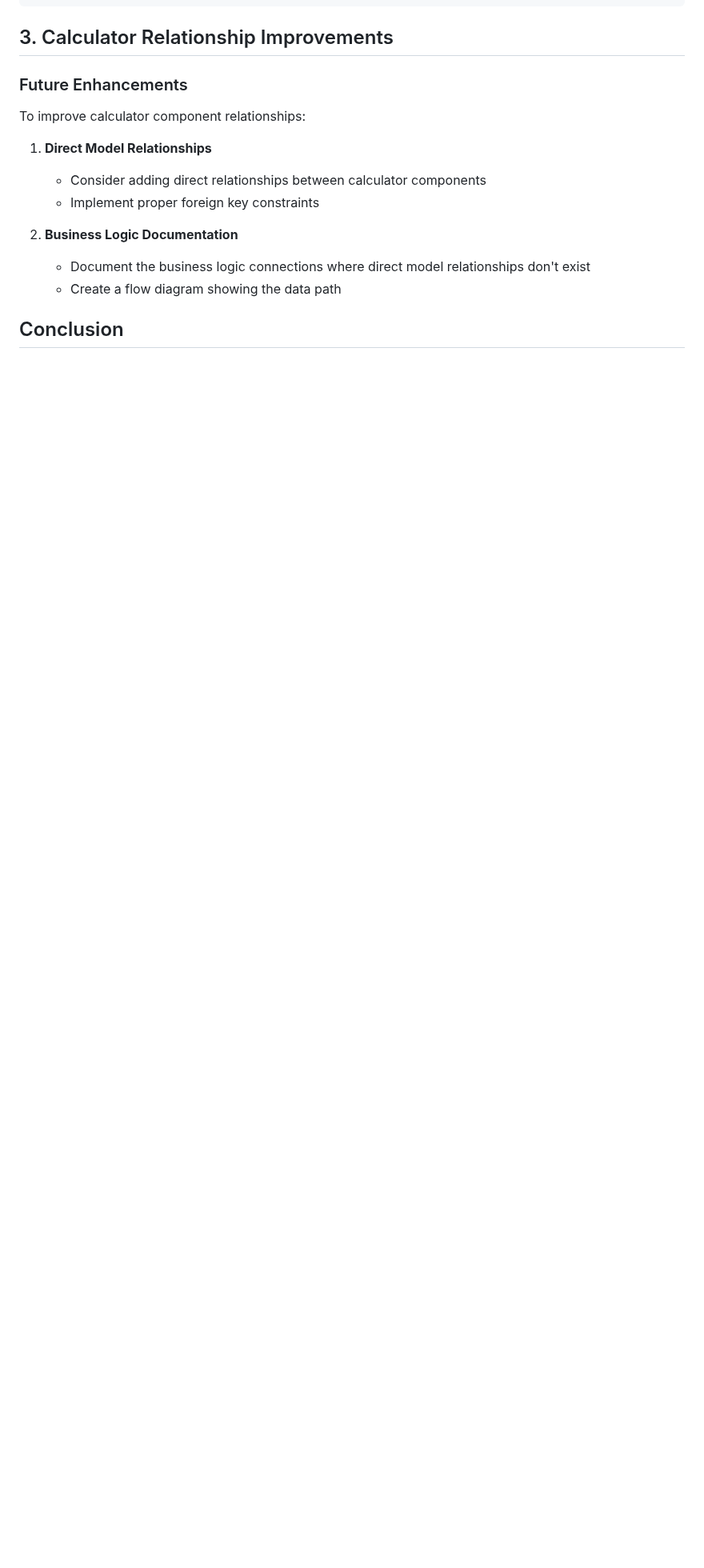
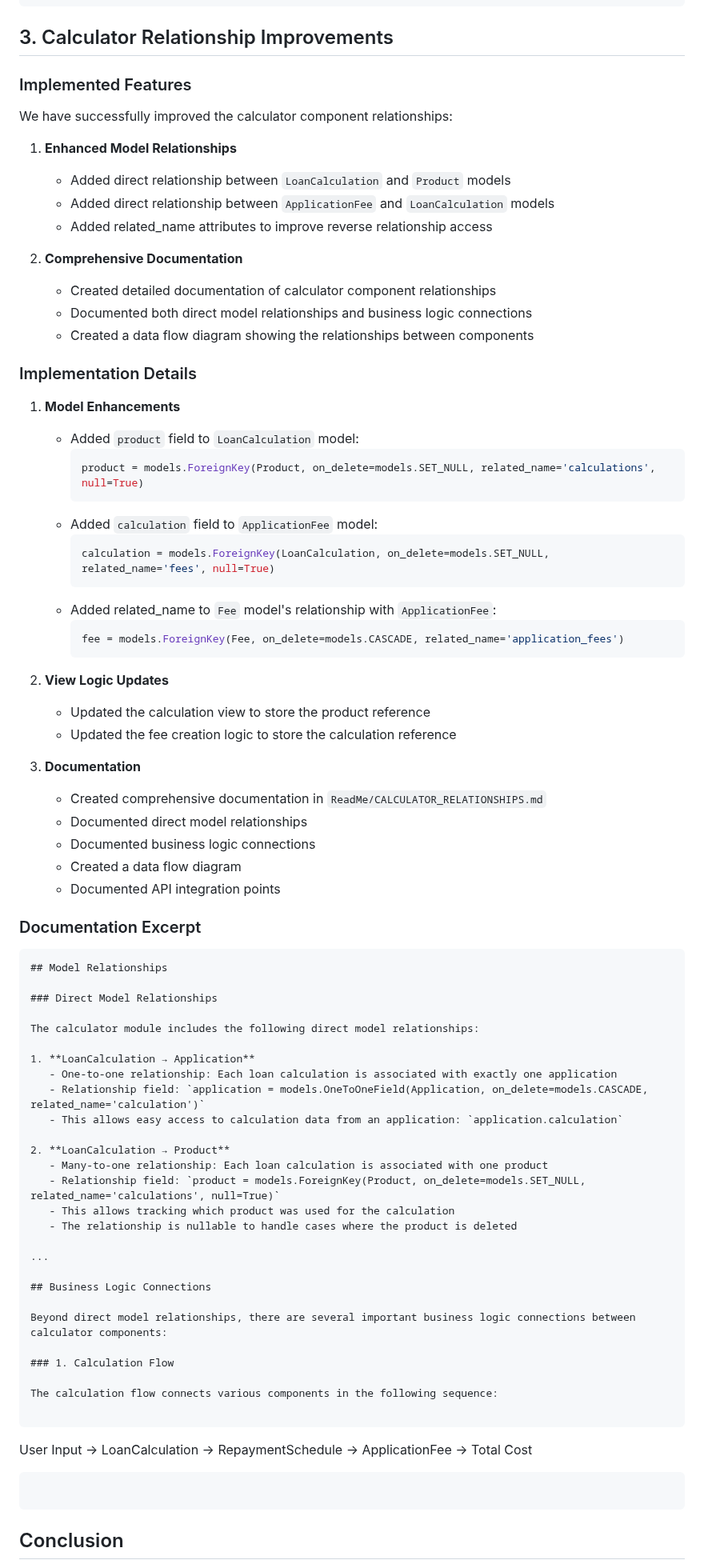
Before and after one commit to MikeHongyuanFan/LoanManagementAPI, a Markdown page: ReadMe/API_Relationship_Implementation_Update.md, the part around one of its changes. Shown at 80% size. Drawn GitHub-style; blank space fills up the shorter version.

Commit message:
Update API Relationship Implementation documentation with calculator relationship improvements

````diff
--- a/ReadMe/API_Relationship_Implementation_Update.md
+++ b/ReadMe/API_Relationship_Implementation_Update.md
@@ -132,17 +132,81 @@ path('relationships/<int:pk>/remove/', views.DocumentRelationshipViewSet.as_view
 
 ## 3. Calculator Relationship Improvements
 
-### Future Enhancements
+### Implemented Features
 
-To improve calculator component relationships:
+We have successfully improved the calculator component relationships:
 
-1. **Direct Model Relationships**
-   - Consider adding direct relationships between calculator components
-   - Implement proper foreign key constraints
+1. **Enhanced Model Relationships**
+   - Added direct relationship between `LoanCalculation` and `Product` models
+   - Added direct relationship between `ApplicationFee` and `LoanCalculation` models
+   - Added related_name attributes to improve reverse relationship access
 
-2. **Business Logic Documentation**
-   - Document the business logic connections where direct model relationships don't exist
-   - Create a flow diagram showing the data path
+2. **Comprehensive Documentation**
+   - Created detailed documentation of calculator component relationships
+   - Documented both direct model relationships and business logic connections
+   - Created a data flow diagram showing the relationships between components
+
+### Implementation Details
+
+1. **Model Enhancements**
+   - Added `product` field to `LoanCalculation` model:
+     ```python
+     product = models.ForeignKey(Product, on_delete=models.SET_NULL, related_name='calculations', null=True)
+     ```
+   - Added `calculation` field to `ApplicationFee` model:
+     ```python
+     calculation = models.ForeignKey(LoanCalculation, on_delete=models.SET_NULL, related_name='fees', null=True)
+     ```
+   - Added related_name to `Fee` model's relationship with `ApplicationFee`:
+     ```python
+     fee = models.ForeignKey(Fee, on_delete=models.CASCADE, related_name='application_fees')
+     ```
+
+2. **View Logic Updates**
+   - Updated the calculation view to store the product reference
+   - Updated the fee creation logic to store the calculation reference
+
+3. **Documentation**
+   - Created comprehensive documentation in `ReadMe/CALCULATOR_RELATIONSHIPS.md`
+   - Documented direct model relationships
+   - Documented business logic connections
+   - Created a data flow diagram
+   - Documented API integration points
+
+### Documentation Excerpt
+
+```markdown
+## Model Relationships
+
+### Direct Model Relationships
+
+The calculator module includes the following direct model relationships:
+
+1. **LoanCalculation → Application**
+   - One-to-one relationship: Each loan calculation is associated with exactly one application
+   - Relationship field: `application = models.OneToOneField(Application, on_delete=models.CASCADE, related_name='calculation')`
+   - This allows easy access to calculation data from an application: `application.calculation`
+
+2. **LoanCalculation → Product**
+   - Many-to-one relationship: Each loan calculation is associated with one product
+   - Relationship field: `product = models.ForeignKey(Product, on_delete=models.SET_NULL, related_name='calculations', null=True)`
+   - This allows tracking which product was used for the calculation
+   - The relationship is nullable to handle cases where the product is deleted
+
+...
+
+## Business Logic Connections
+
+Beyond direct model relationships, there are several important business logic connections between calculator components:
+
+### 1. Calculation Flow
+
+The calculation flow connects various components in the following sequence:
+
+```
+User Input → LoanCalculation → RepaymentSchedule → ApplicationFee → Total Cost
+```
+```
 
 ## Conclusion
 
````
Also changed, not shown: other parts of ReadMe/API_Relationship_Implementation_Update.md (+4 -2 lines).
